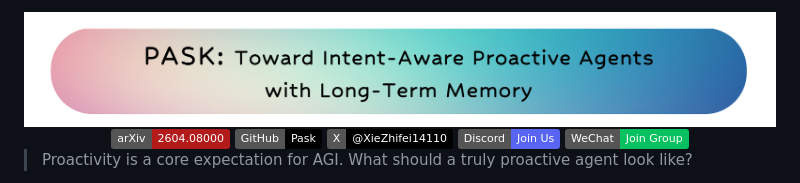
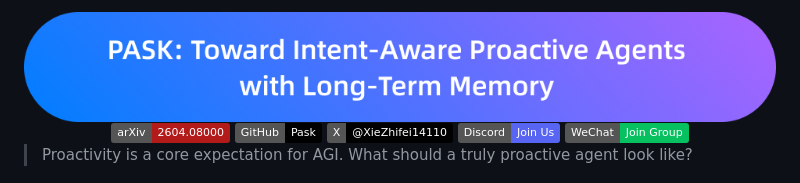
Before and after one commit to xzf-thu/Pask, a Markdown page: README.md, the part around the change. Drawn GitHub-style; pictures changed too: assets/logo.jpg (added); badges without logos.

Commit message:
Add docs site and frontend assets

```diff
--- a/README.md
+++ b/README.md
@@ -1,5 +1,5 @@
 <div align="center">
-<img src="assets/logo.png" alt="Pask Logo" width="100%">
+<img src="assets/logo.jpg" alt="Pask Logo" width="100%">
 </div>
 <div align="center">
 <a href='https://arxiv.org/pdf/2604.08000'><img src='https://img.shields.io/badge/arXiv-2604.08000-b31b1b.svg'></a>
```
